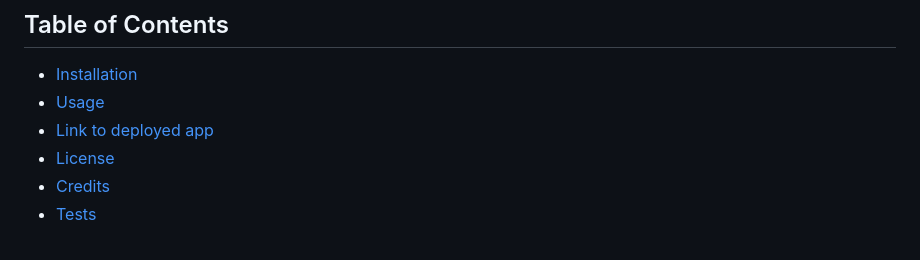
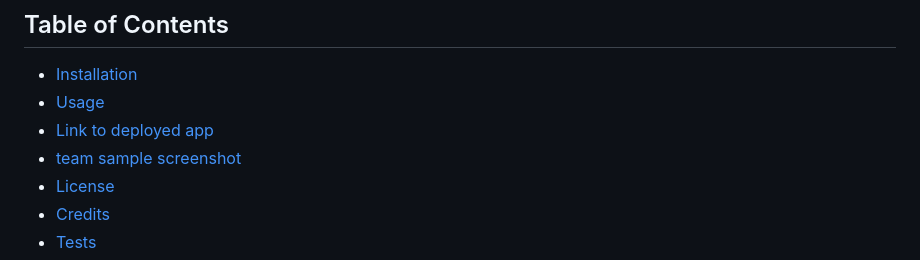
Before and after one commit to kamel-beloula/My-Team-Generator, a Markdown page: README.md, the part around one of its changes. GitHub-like rendering.

Commit message:
added a link to team.html sample screen shot

```diff
--- a/README.md
+++ b/README.md
@@ -12,6 +12,7 @@ This application is designed to function as a Team generator. The user utilizes
 - [Installation](#installation)
 - [Usage](#usage)
 - [Link to deployed app](#link-to-deployed-app)
+- [team sample screenshot](#screenshot)
 - [License](#license)
 - [Credits](#credits)
 - [Tests](#tests)
```
Also changed, not shown: other parts of README.md (+1 -0 lines).
